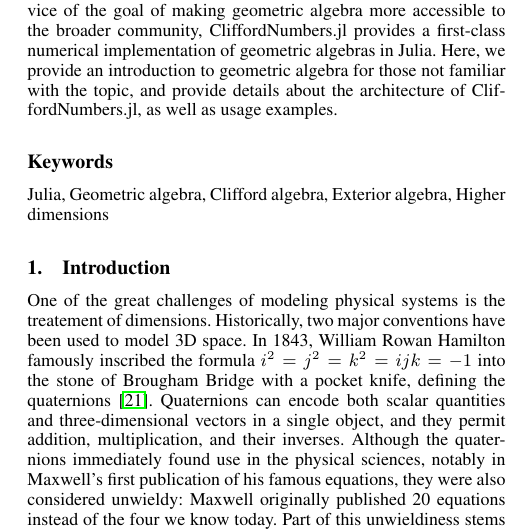
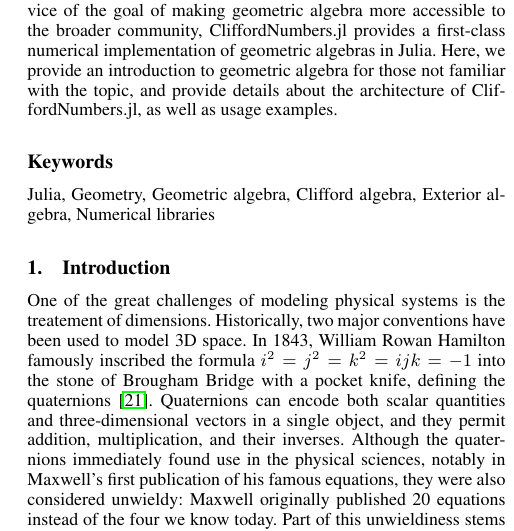
Before and after one commit to brainandforce/CliffordNumbers.jl, a LaTeX document (paper/paper.tex, which reads paper/header.tex): part of one column of page 1 of 10, cut so that both start at the same text. Compiled offline with pdfLaTeX.

Commit message:
Altered keywords, added ORCIDs

```diff
--- a/paper/header.tex
+++ b/paper/header.tex
@@ -6,11 +6,11 @@
 \author[1]{Victor M. Zavala}
 \affil[1]{Scalable Systems Lab, University of Wisconsin-Madison}
 
-\keywords{Julia, Geometric algebra, Clifford algebra, Exterior algebra, Higher dimensions}
+\keywords{Julia, Geometry, Geometric algebra, Clifford algebra, Exterior algebra, Numerical libraries}
 
 \hypersetup{
 pdftitle = {CliffordNumbers.jl: numeric primitives for geometry},
 pdfsubject = {JuliaCon 2025 Proceedings},
 pdfauthor = {Brandon S. Flores, Victor M. Zavala},
-pdfkeywords = {Julia, Geometric algebra, Clifford algebra, Exterior algebra, Higher dimensions},
+pdfkeywords = {Julia, Geometry, Geometric algebra, Clifford algebra, Exterior algebra, Numerical libraries},
 }
```
Also changed, not shown: paper/paper.yml (+4 -3 lines).
